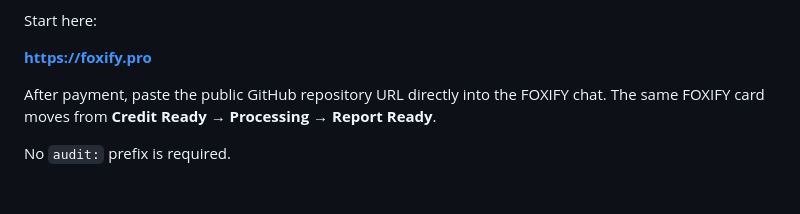
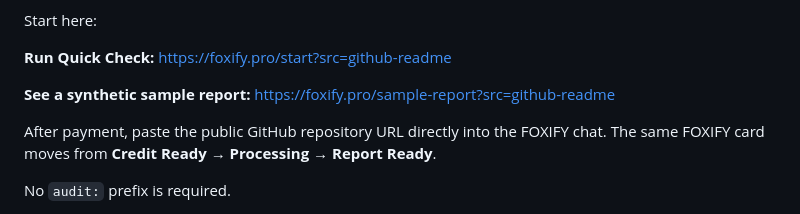
Before and after one commit to speeedy10/agent-authority-check, a Markdown page: README.md, the part around the change. GitHub-like rendering; blank space fills up the shorter version.

Commit message:
Track FOXIFY Quick Check conversions from GitHub README

```diff
--- a/README.md
+++ b/README.md
@@ -121,7 +121,9 @@ FOXIFY offers a paid Quick Check for **one public GitHub repository**:
 
 Start here:
 
-**https://foxify.pro**
+**Run Quick Check:** https://foxify.pro/start?src=github-readme
+
+**See a synthetic sample report:** https://foxify.pro/sample-report?src=github-readme
 
 After payment, paste the public GitHub repository URL directly into the FOXIFY chat. The same FOXIFY card moves from **Credit Ready → Processing → Report Ready**.
 
```
